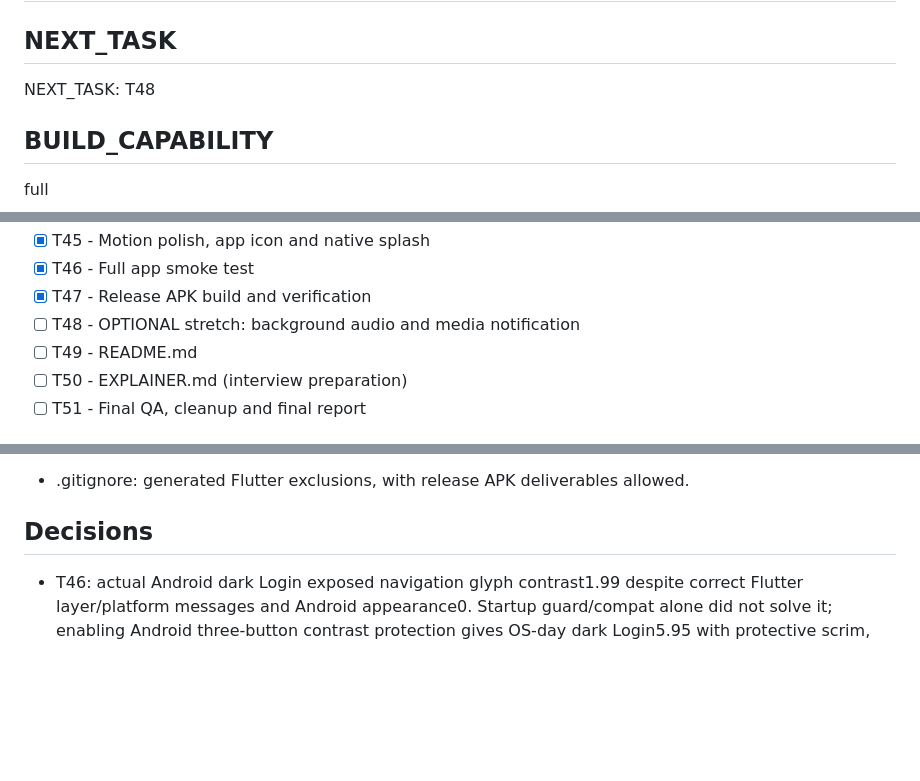
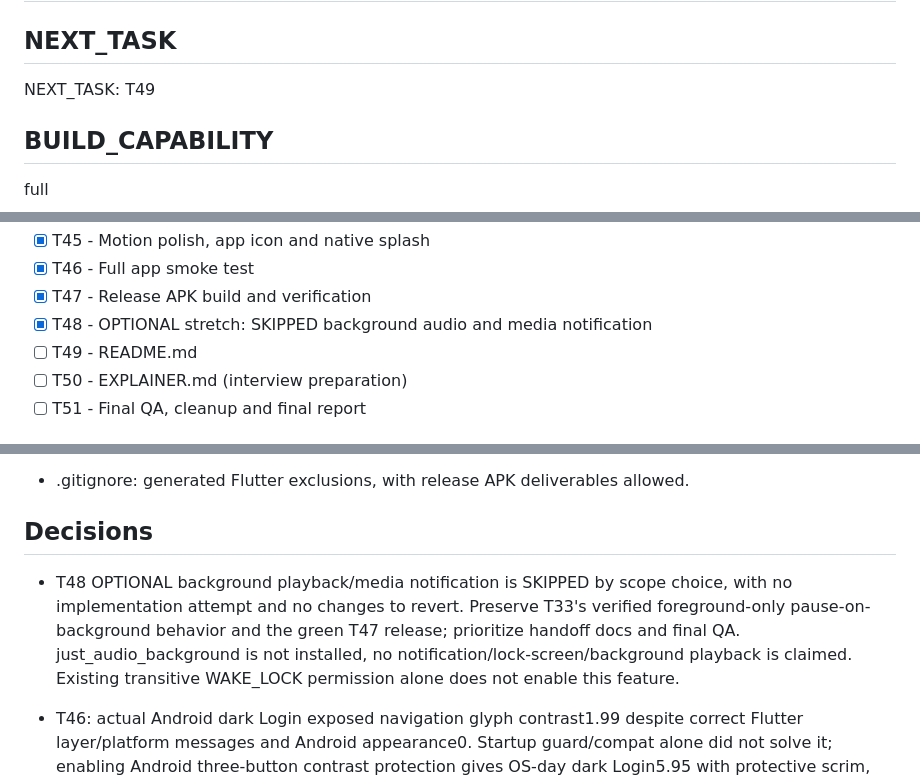
Before and after one commit to Adiiiicodes/indiean-assignment, a Markdown page: memory.md, 3 parts joined by grey strips. Rendered like a GitHub page; blank space fills up the shorter version.

```diff
--- a/memory.md
+++ b/memory.md
@@ -1,7 +1,7 @@
 # FocusDesk - Memory (living state)
 
 ## NEXT_TASK
-NEXT_TASK: T48
+NEXT_TASK: T49
 
 ## BUILD_CAPABILITY
 full
@@ -69,7 +69,7 @@ full
 - [x] T45 - Motion polish, app icon and native splash
 - [x] T46 - Full app smoke test
 - [x] T47 - Release APK build and verification
-- [ ] T48 - OPTIONAL stretch: background audio and media notification
+- [x] T48 - OPTIONAL stretch: SKIPPED background audio and media notification
 - [ ] T49 - README.md
 - [ ] T50 - EXPLAINER.md (interview preparation)
 - [ ] T51 - Final QA, cleanup and final report
@@ -143,6 +143,7 @@ full
 - .gitignore: generated Flutter exclusions, with release APK deliverables allowed.
 
 ## Decisions
+- T48 OPTIONAL background playback/media notification is SKIPPED by scope choice, with no implementation attempt and no changes to revert. Preserve T33's verified foreground-only pause-on-background behavior and the green T47 release; prioritize handoff docs and final QA. just_audio_background is not installed, no notification/lock-screen/background playback is claimed. Existing transitive WAKE_LOCK permission alone does not enable this feature.
 - T46: actual Android dark Login exposed navigation glyph contrast1.99 despite correct Flutter layer/platform messages and Android appearance0. Startup guard/compat alone did not solve it; enabling Android three-button contrast protection gives OS-day dark Login5.95 with protective scrim, and OS-night dark Login readable light glyphs. Native launch day/night remains correct. Root/layer/channel tests use public tester.layers. Natural fake3second completion retains planned25 and verifies Yes/Done persistence; production native25minute journey logs an accepted partial>10seconds then manual Markdone. Keep those evidence claims distinct. Tool refresh interrupted one fullsuite at600; confirmed no surviving process and reran final804/66s successfully.
 - T45 native launch follows OS day/night; Flutter first frame still follows persisted app theme. Regenerate with Python icon script, dart run flutter_launcher_icons, dart run flutter_native_splash:create, then Python --fix-splash-themes. XML bar contrast requires drawSystemBarBackgrounds; embedding resets navigation appearance during handoff, so one posted MainActivity callback restores OS contrast before Flutter style updates (no persistent observer). Actual launcher coldstarts verify both modes. All native QA now runs after build/fulltests finish: debug emulator keyboard input during concurrent fullsuite+resize hit ANR04:45:36/PID10636; quiet fresh runs11497/11615/12140/12286 passed, same last-ANR timestamp. Host contention is an inference; release startup/journey must still be proven T47.
 - T44 actual small-screen large-text audit found horizontal demo-chip text clipping without a RenderFlex exception; replaced it with a wrapping full-width button and added glyph-bound checks. All existing icon-only controls already supply tooltips; three actual-screen semantics/tap-target regressions preserve them. Native remote load initially failed transiently, actual Retry recovered06:12/play-pause02; no network reliability claim is inferred from fake tests.
```
Also changed, not shown: logs.md (+8 -0 lines).
